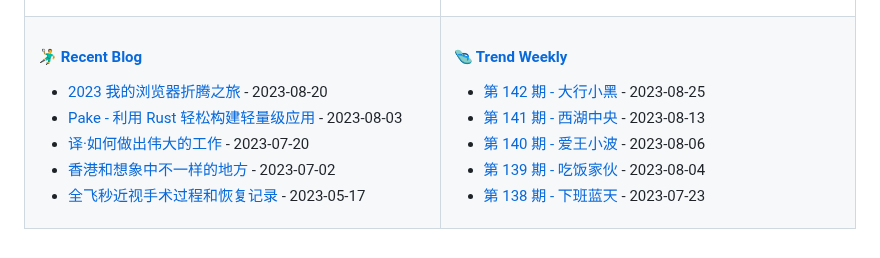
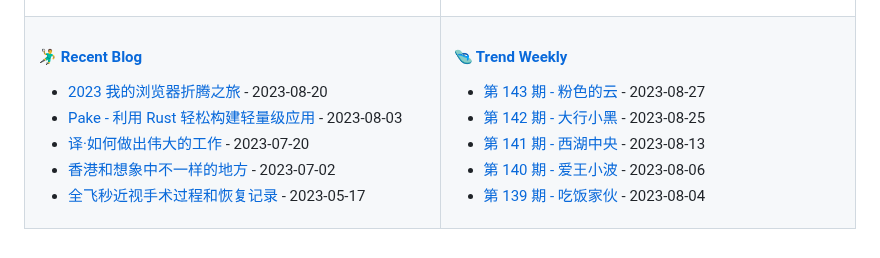
Before and after one commit to tw93/tw93, a Markdown page: README.md, the part around the change. GitHub-like rendering.

Commit message:
Updated content

```diff
--- a/README.md
+++ b/README.md
@@ -47,11 +47,11 @@
 
 <!-- weekly starts -->
 
+* [第 143 期 - 粉色的云](https://weekly.tw93.fun/posts/143-粉色的云) - 2023-08-27
 * [第 142 期 - 大行小黑](https://weekly.tw93.fun/posts/142-大行小黑) - 2023-08-25
 * [第 141 期 - 西湖中央](https://weekly.tw93.fun/posts/141-西湖中央) - 2023-08-13
 * [第 140 期 - 爱王小波](https://weekly.tw93.fun/posts/140-爱王小波) - 2023-08-06
 * [第 139 期 - 吃饭家伙](https://weekly.tw93.fun/posts/139-吃饭家伙) - 2023-08-04
-* [第 138 期 - 下班蓝天](https://weekly.tw93.fun/posts/138-下班蓝天) - 2023-07-23
 
 <!-- weekly ends -->
 
```
